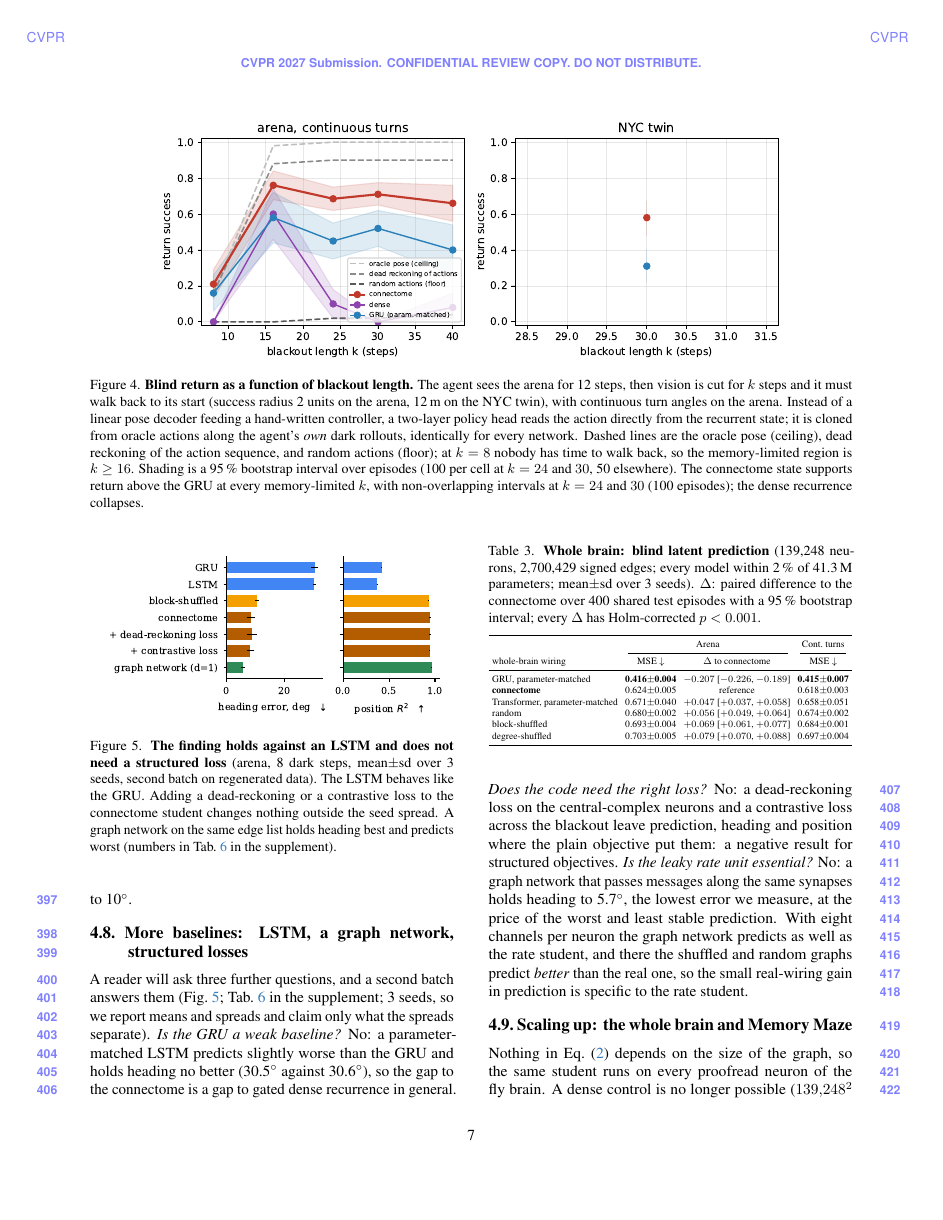
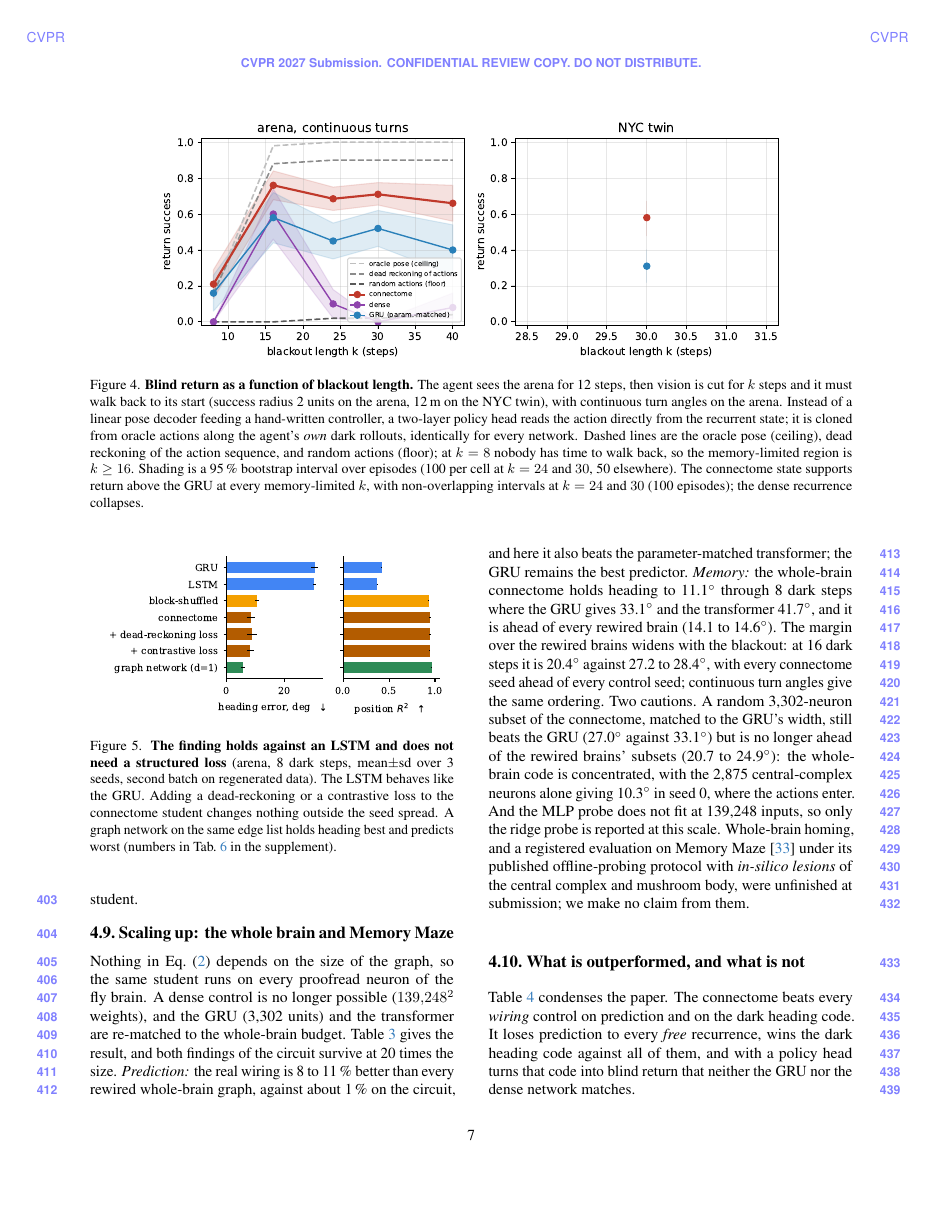
Before and after one commit to prajak002/World2Brain, a LaTeX paper (paper_v2/main.tex): page 7 of 19. Compiled offline with pdfLaTeX.

Commit message:
Paper: whole-brain table now carries the heading and position probes (connectome 11.1 deg vs 14.1-14.6 rewired, 33.1 GRU, 41.7 transformer; 3 seeds), text and abstract updated, two cautions stated; one intro paragraph moved to the supplement to stay within 8 pages; Overleaf zip rebuilt

```diff
--- a/paper_v2/main.tex
+++ b/paper_v2/main.tex
@@ -759,14 +751,3 @@ do not transfer at all (79 to 89\degree); with an in-domain readout every state
   edge list holds heading best and predicts worst (numbers in \supp{tab:newbase}).}
   \label{fig:newbase}
 \end{figure}
-A reader will ask three further questions, and a second batch answers them (\cref{fig:newbase}; \supp{tab:newbase};
-3 seeds, so we report means and spreads and claim only what the spreads separate). \emph{Is the GRU a weak
-baseline?} No: a parameter-matched LSTM predicts slightly worse than the GRU and holds heading no better
-(30.5\degree\ against 30.6\degree), so the gap to the connectome is a gap to gated dense recurrence in general.
-\emph{Does the code need the right loss?} No: a dead-reckoning loss on the central-complex neurons and a contrastive
-loss across the blackout leave prediction, heading and position where the plain objective put them: a negative
-result for structured objectives.
-\emph{Is the leaky rate unit essential?} No: a graph network that passes messages along the same synapses holds
-heading to 5.7\degree, the lowest error we measure, at the price of the worst and least stable prediction. With eight
-channels per neuron the graph network predicts as well as the rate student, and there the shuffled and random graphs
-predict \emph{better} than the real one, so the small real-wiring gain in prediction is specific to the rate student.
@@ -773,8 +762,6 @@ predict \emph{better} than the real one, so the small real-wiring gain in predic
+student.
 
 \subsection{Scaling up: the whole brain and Memory Maze}
 \label{sec:scale}
-\begin{table}[t]
+\begin{table*}[t]
   \centering\footnotesize
-  \caption{\textbf{Whole brain: blind latent prediction} (139,248 neurons, 2,700,429 signed edges; every model within
-  2\,\% of 41.3\,M parameters; mean\pm sd over 3 seeds). $\Delta$: paired difference to the connectome over 400 shared
-  test episodes with a 95\,\% bootstrap interval; every $\Delta$ has Holm-corrected $p<0.001$.}
@@ -781,6 +772,3 @@ predict \emph{better} than the real one, so the small real-wiring gain in predic
   \label{tab:scale}
-  \setlength{\tabcolsep}{3pt}\resizebox{\columnwidth}{!}{\begin{tabular}{lccc}
+  \setlength{\tabcolsep}{5pt}\begin{tabular}{lccccc}
     \toprule
-    & \multicolumn{2}{c}{Arena} & Cont.\ turns \\
-    \cmidrule(lr){2-3}\cmidrule(lr){4-4}
-    whole-brain wiring & MSE $\downarrow$ & $\Delta$ to connectome & MSE $\downarrow$ \\
@@ -787,7 +778 @@ predict \emph{better} than the real one, so the small real-wiring gain in predic
     \midrule
-    GRU, parameter-matched & \textbf{0.416\pm0.004} & $-0.207$ [$-0.226$, $-0.189$] & \textbf{0.415\pm0.007} \\
-    \textbf{connectome} & 0.624\pm0.005 & reference & 0.618\pm0.003 \\
-    Transformer, parameter-matched & 0.671\pm0.040 & $+0.047$ [$+0.037$, $+0.058$] & 0.658\pm0.051 \\
-    random & 0.680\pm0.002 & $+0.056$ [$+0.049$, $+0.064$] & 0.674\pm0.002 \\
-    block-shuffled & 0.693\pm0.004 & $+0.069$ [$+0.061$, $+0.077$] & 0.684\pm0.001 \\
-    degree-shuffled & 0.703\pm0.005 & $+0.079$ [$+0.070$, $+0.088$] & 0.697\pm0.004 \\
@@ -794,3 +785 @@ predict \emph{better} than the real one, so the small real-wiring gain in predic
     \bottomrule
-  \end{tabular}}
-\end{table}
@@ -797,2 +788,17 @@ predict \emph{better} than the real one, so the small real-wiring gain in predic
 Nothing in \cref{eq:student} depends on the size of the graph, so the same student runs on every proofread neuron of
 the fly brain. A dense control is no longer possible ($139{,}248^2$ weights), and the GRU (3,302 units) and the
+transformer are re-matched to the whole-brain budget. \Cref{tab:scale} gives the result, and both findings of the
+circuit survive at 20 times the size. \emph{Prediction:} the real wiring is 8 to 11\,\% better than every rewired
+whole-brain graph, against about 1\,\% on the circuit, and here it also beats the parameter-matched transformer; the
+GRU remains the best predictor. \emph{Memory:} the whole-brain connectome holds heading to 11.1\degree\ through 8 dark
+steps where the GRU gives 33.1\degree\ and the transformer 41.7\degree, and it is ahead of every rewired brain
+(14.1 to 14.6\degree). The margin over the rewired brains widens with the blackout: at 16 dark steps it is
+20.4\degree\ against 27.2 to 28.4\degree, with every connectome seed ahead of every control seed; continuous turn angles
+give the same ordering. Two cautions. A random
+3,302-neuron subset of the connectome, matched to the GRU's width, still beats the GRU (27.0\degree\ against
+33.1\degree) but is no longer ahead of the rewired brains' subsets (20.7 to 24.9\degree): the whole-brain code is
+concentrated, with the 2,875 central-complex neurons alone giving 10.3\degree\ in seed 0, where the actions enter. And
+the MLP probe does not fit at 139,248 inputs, so only the ridge probe is reported at this scale. Whole-brain homing,
+and a registered evaluation on Memory Maze~\cite{pasukonis2023memmaze} under its published offline-probing protocol
+with \emph{in-silico lesions} of the central complex and mushroom body, were unfinished at submission; we make no claim
+from them.
```
Also changed, not shown: paper_v2/main.tex (64 more changed lines), 1 other file.
